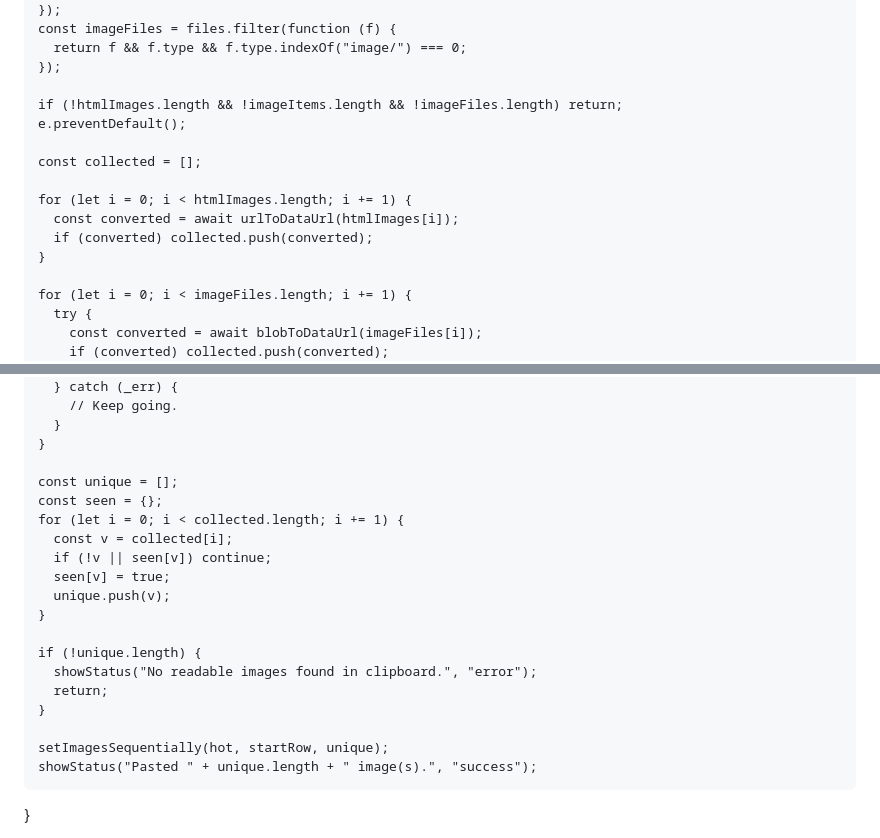
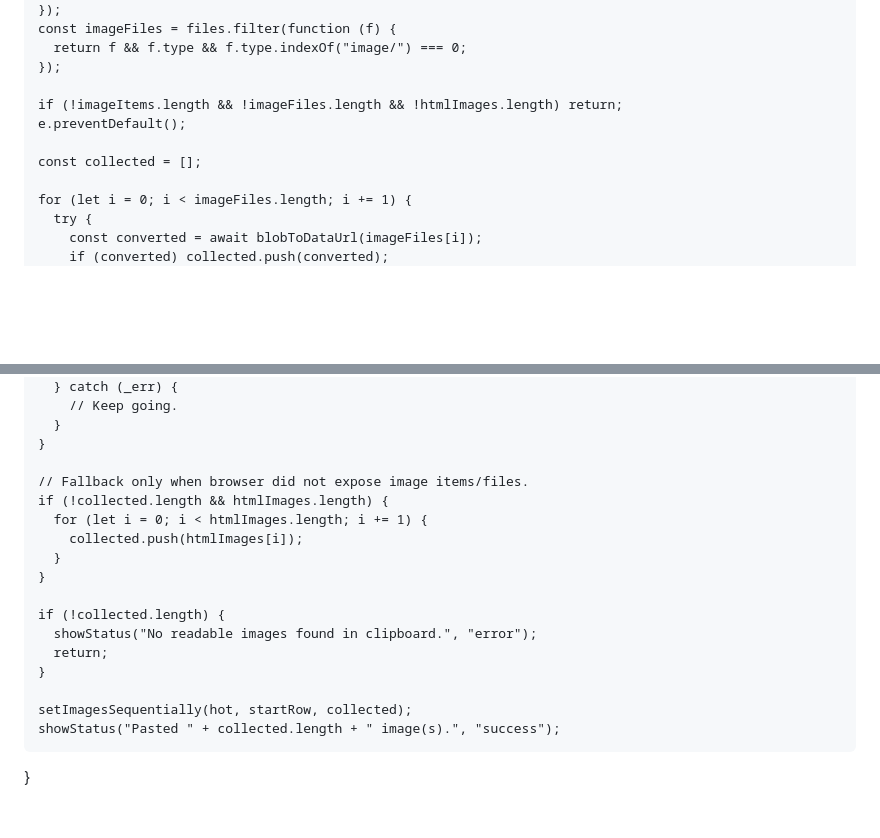
Before and after one commit to Zemicahelzeru/excel-image, a Markdown page: README.md, 2 parts joined by grey strips. Rendered like a GitHub page; blank space fills up the shorter version.

```diff
--- a/README.md
+++ b/README.md
@@ -98,15 +85,10 @@
       return f && f.type && f.type.indexOf("image/") === 0;
     });
 
-    if (!htmlImages.length && !imageItems.length && !imageFiles.length) return;
+    if (!imageItems.length && !imageFiles.length && !htmlImages.length) return;
     e.preventDefault();
 
     const collected = [];
-
-    for (let i = 0; i < htmlImages.length; i += 1) {
-      const converted = await urlToDataUrl(htmlImages[i]);
-      if (converted) collected.push(converted);
-    }
 
     for (let i = 0; i < imageFiles.length; i += 1) {
       try {
@@ -129,22 +111,20 @@
       }
     }
 
-    const unique = [];
-    const seen = {};
-    for (let i = 0; i < collected.length; i += 1) {
-      const v = collected[i];
-      if (!v || seen[v]) continue;
-      seen[v] = true;
-      unique.push(v);
+    // Fallback only when browser did not expose image items/files.
+    if (!collected.length && htmlImages.length) {
+      for (let i = 0; i < htmlImages.length; i += 1) {
+        collected.push(htmlImages[i]);
+      }
     }
 
-    if (!unique.length) {
+    if (!collected.length) {
       showStatus("No readable images found in clipboard.", "error");
       return;
     }
 
-    setImagesSequentially(hot, startRow, unique);
-    showStatus("Pasted " + unique.length + " image(s).", "success");
+    setImagesSequentially(hot, startRow, collected);
+    showStatus("Pasted " + collected.length + " image(s).", "success");
   }
 
   function buildRowsForBackend(rawData) {
```
Also changed, not shown: other parts of README.md (+5 -18 lines).
